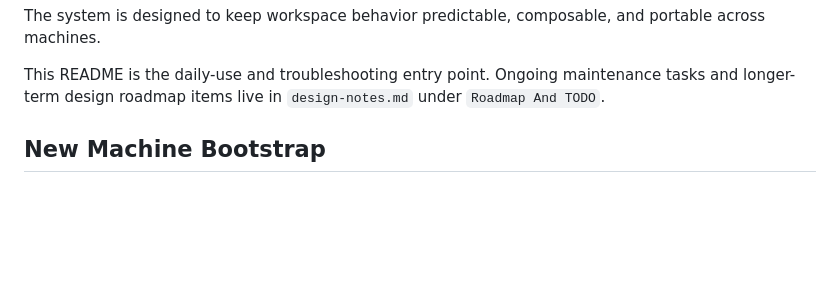
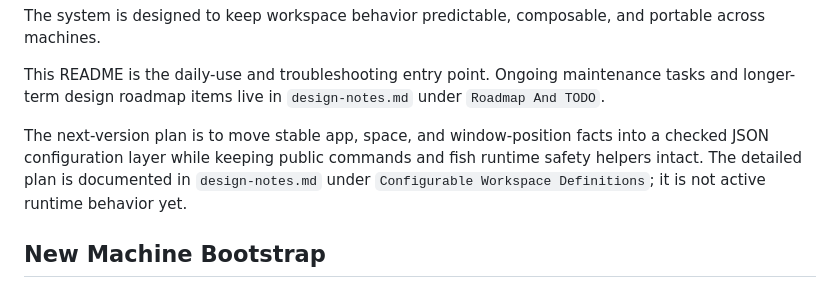
Before and after one commit to tulip-lab/spacewright, a Markdown page: README.md, the part around the change. Rendered like a GitHub page; blank space fills up the shorter version.

Commit message:
next version planning

```diff
--- a/README.md
+++ b/README.md
@@ -23,6 +23,8 @@ Each module follows a consistent structure wherever applicable:
 The system is designed to keep workspace behavior predictable, composable, and portable across machines.
 
 This README is the daily-use and troubleshooting entry point. Ongoing maintenance tasks and longer-term design roadmap items live in `design-notes.md` under `Roadmap And TODO`.
+
+The next-version plan is to move stable app, space, and window-position facts into a checked JSON configuration layer while keeping public commands and fish runtime safety helpers intact. The detailed plan is documented in `design-notes.md` under `Configurable Workspace Definitions`; it is not active runtime behavior yet.
 
 ## New Machine Bootstrap
 
```
Also changed, not shown: design-notes.md (+180 -53 lines).
